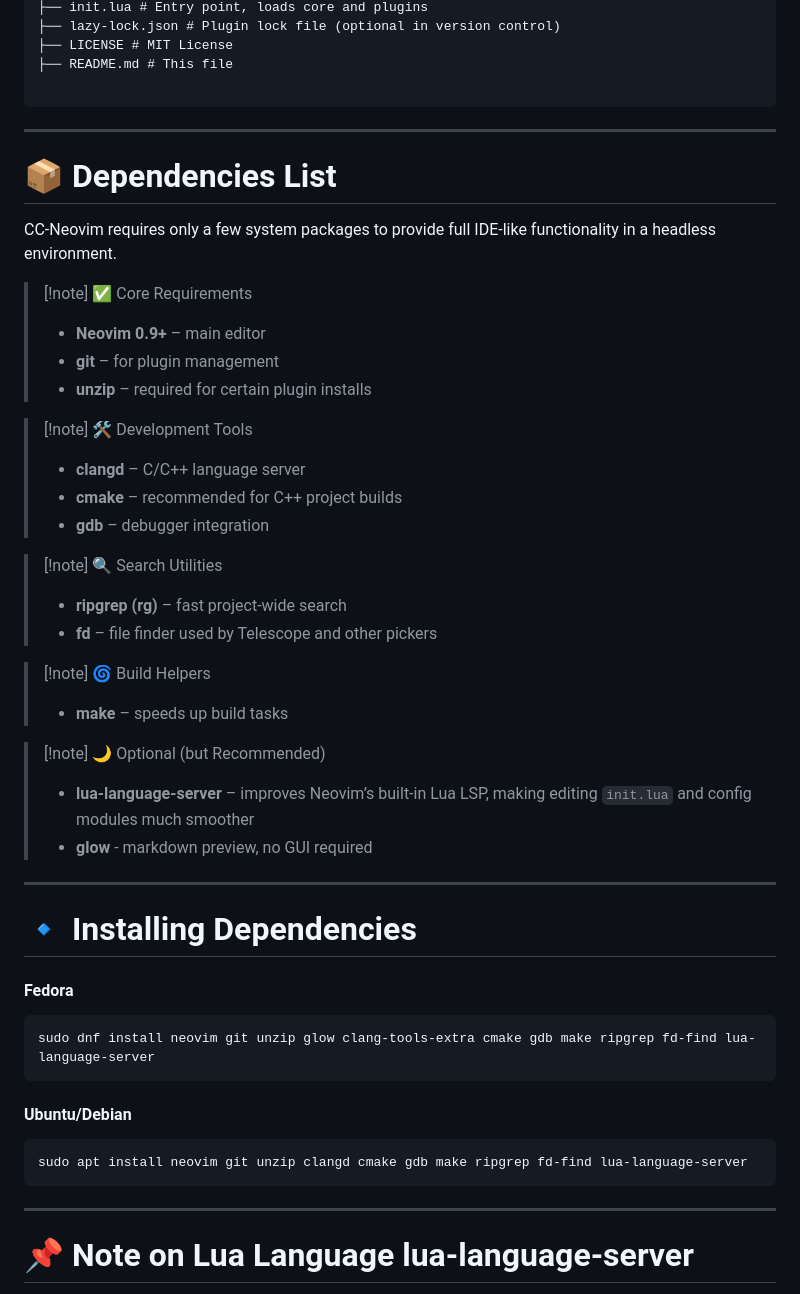
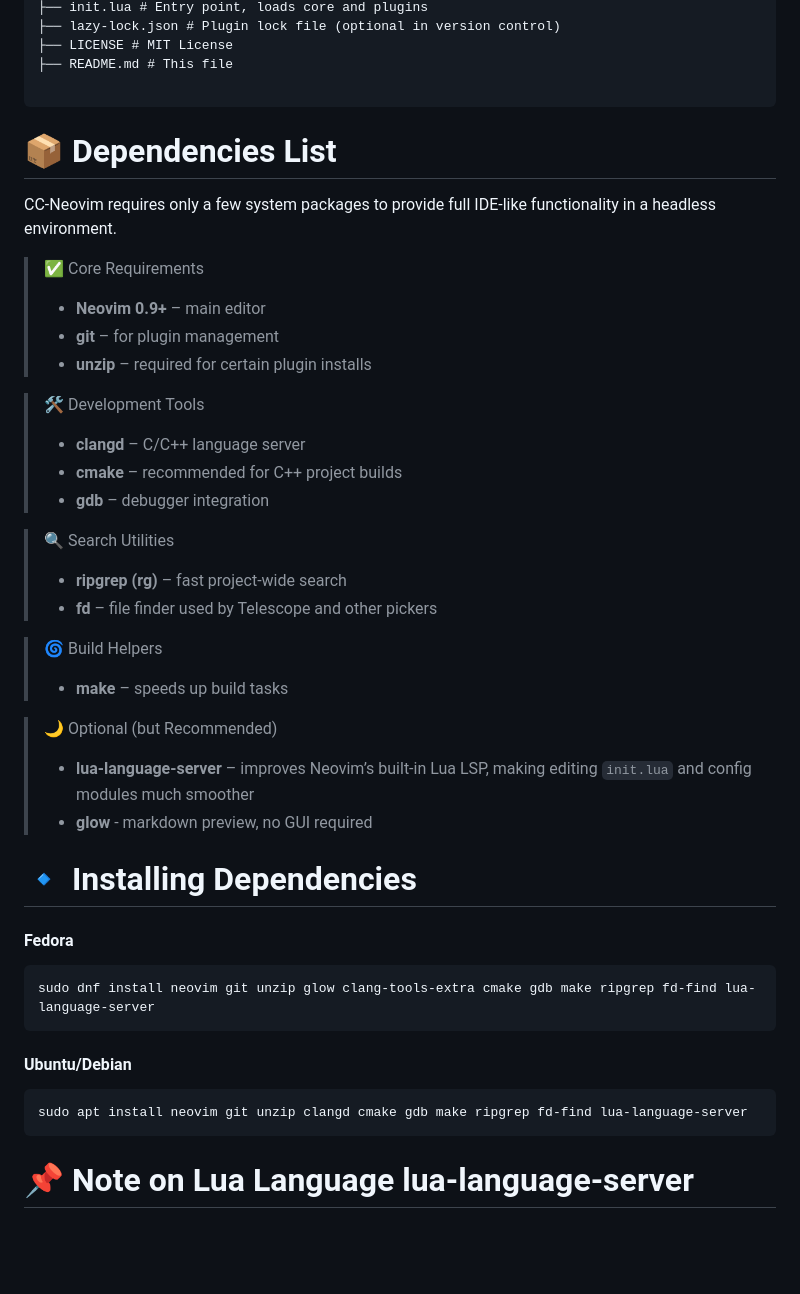
Before and after one commit to zimmerman-dev/cc-neovim, a Markdown page: README.md, the part around one of its changes. Drawn GitHub-style; blank space fills up the shorter version.

Commit message:
docs: Reformat README

````diff
--- a/README.md
+++ b/README.md
@@ -31,33 +31,33 @@ cc-neovim/
 ├── README.md # This file
 
 ```
- ___
+
 # 📦 Dependencies List
 
 CC-Neovim requires only a few system packages to provide full IDE-like functionality in a headless environment.
 
->[!note] ✅ Core Requirements
+>✅ Core Requirements
 > - **Neovim 0.9+** – main editor
 > - **git** – for plugin management
 > - **unzip** – required for certain plugin installs
 
->[!note] 🛠 Development Tools
->-  **clangd** – C/C++ language server
+>🛠 Development Tools
+> -  **clangd** – C/C++ language server
 > - **cmake** – recommended for C++ project builds
 > - **gdb** – debugger integration
 
->[!note] 🔍 Search Utilities
+>🔍 Search Utilities
 > - **ripgrep (rg)** – fast project-wide search
 > - **fd** – file finder used by Telescope and other pickers
 
->[!note] 🌀 Build Helpers
->- **make** – speeds up build tasks
+>🌀 Build Helpers
+> - **make** – speeds up build tasks
 
->[!note] 🌙 Optional (but Recommended)
+>🌙 Optional (but Recommended)
 > - **lua-language-server** – improves Neovim’s built-in Lua LSP, making editing `init.lua` and config modules much smoother
 > - **glow** - markdown preview, no GUI required
 
----
+
 # 🔹 Installing Dependencies
 
 #### Fedora
@@ -69,7 +69,7 @@ sudo dnf install neovim git unzip glow clang-tools-extra cmake gdb make ripgrep
 ```bash
 sudo apt install neovim git unzip clangd cmake gdb make ripgrep fd-find lua-language-server
 ```
-___
+
 # 📌 Note on Lua Language lua-language-server
 
 Some distributions ship outdated or broken versions of `lua-language-server`.
````
Also changed, not shown: other parts of README.md (+10 -7 lines).
